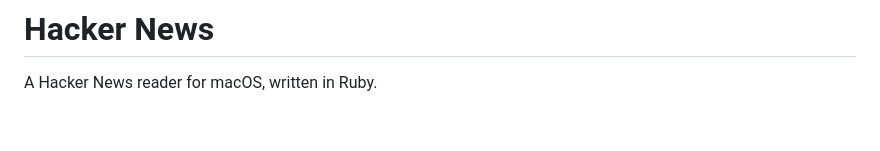
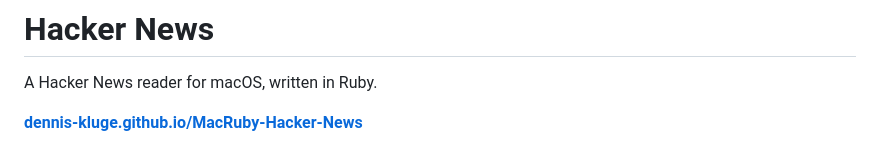
Before and after one commit to Dennis-Kluge/MacRuby-Hacker-News, a Markdown page: README.md, the part around the change. Rendered like a GitHub page; blank space fills up the shorter version.

Commit message:
Link the site from the README
Co-Authored-By: Claude Opus 5 <noreply@anthropic.com>

```diff
--- a/README.md
+++ b/README.md
@@ -1,6 +1,8 @@
 # Hacker News
 
 A Hacker News reader for macOS, written in Ruby.
+
+**[dennis-kluge.github.io/MacRuby-Hacker-News](https://dennis-kluge.github.io/MacRuby-Hacker-News/)**
 
 ![the reader](docs/hackernews.png)
 
```
